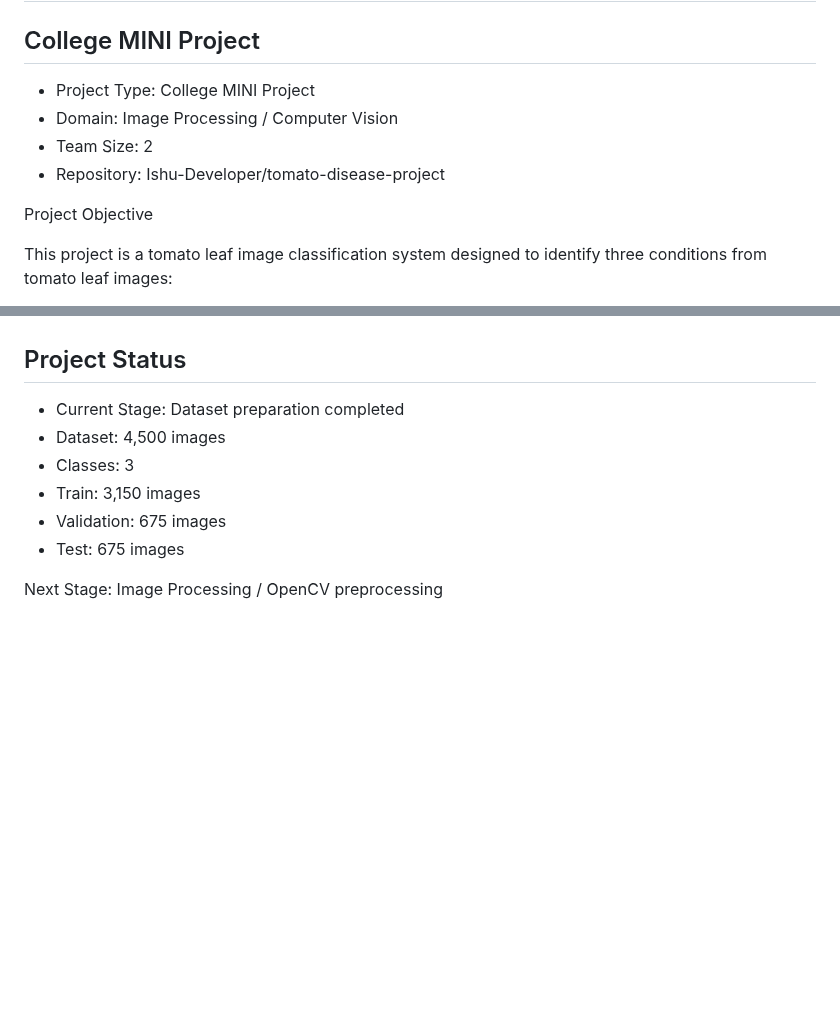
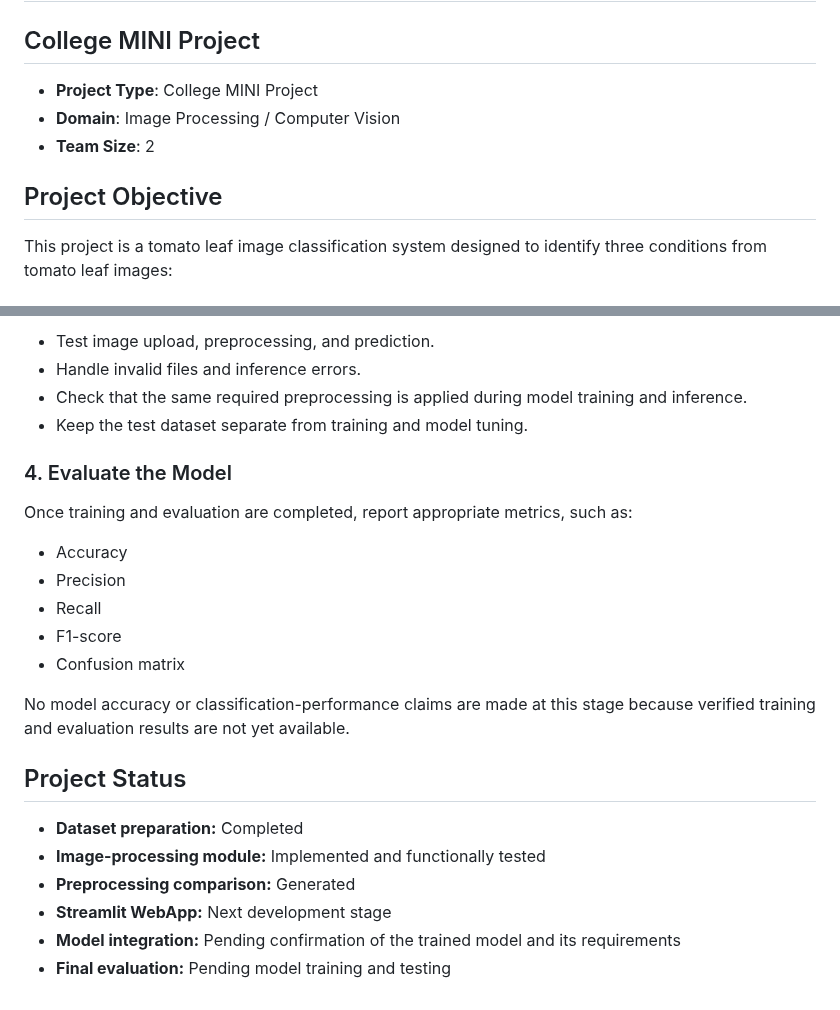
Before and after one commit to Ishu-Developer/tomato-disease-project, a Markdown page: README.md, 2 parts joined by grey strips. Drawn GitHub-style; blank space fills up the shorter version.

```diff
--- a/README.md
+++ b/README.md
@@ -2,12 +2,11 @@
 
 ## College MINI Project
 
-* Project Type: College MINI Project
-* Domain: Image Processing / Computer Vision
-* Team Size: 2
-* Repository: Ishu-Developer/tomato-disease-project
+* **Project Type**: College MINI Project
+* **Domain**: Image Processing / Computer Vision
+* **Team Size**: 2
 
-Project Objective
+## Project Objective
 
 This project is a tomato leaf image classification system designed to identify three conditions from tomato leaf images:
 
@@ -125,11 +119,25 @@ No performance metrics will be reported until the model has actually been traine
+- Test image upload, preprocessing, and prediction.
+- Handle invalid files and inference errors.
+- Check that the same required preprocessing is applied during model training and inference.
+- Keep the test dataset separate from training and model tuning.
+
+### 4. Evaluate the Model
+
+Once training and evaluation are completed, report appropriate metrics, such as:
+
+- Accuracy
+- Precision
+- Recall
+- F1-score
+- Confusion matrix
+
+No model accuracy or classification-performance claims are made at this stage because verified training and evaluation results are not yet available.
 
 ## Project Status
 
-* Current Stage: Dataset preparation completed
-* Dataset: 4,500 images
-* Classes: 3
-* Train: 3,150 images
-* Validation: 675 images
-* Test: 675 images
-
-Next Stage: Image Processing / OpenCV preprocessing
+- **Dataset preparation:** Completed
+- **Image-processing module:** Implemented and functionally tested
+- **Preprocessing comparison:** Generated
+- **Streamlit WebApp:** Next development stage
+- **Model integration:** Pending confirmation of the trained model and its requirements
+- **Final evaluation:** Pending model training and testing
```
Also changed, not shown: other parts of README.md (+45 -50 lines), results/preprocessing/preprocessing_comparison.jpg (added).
